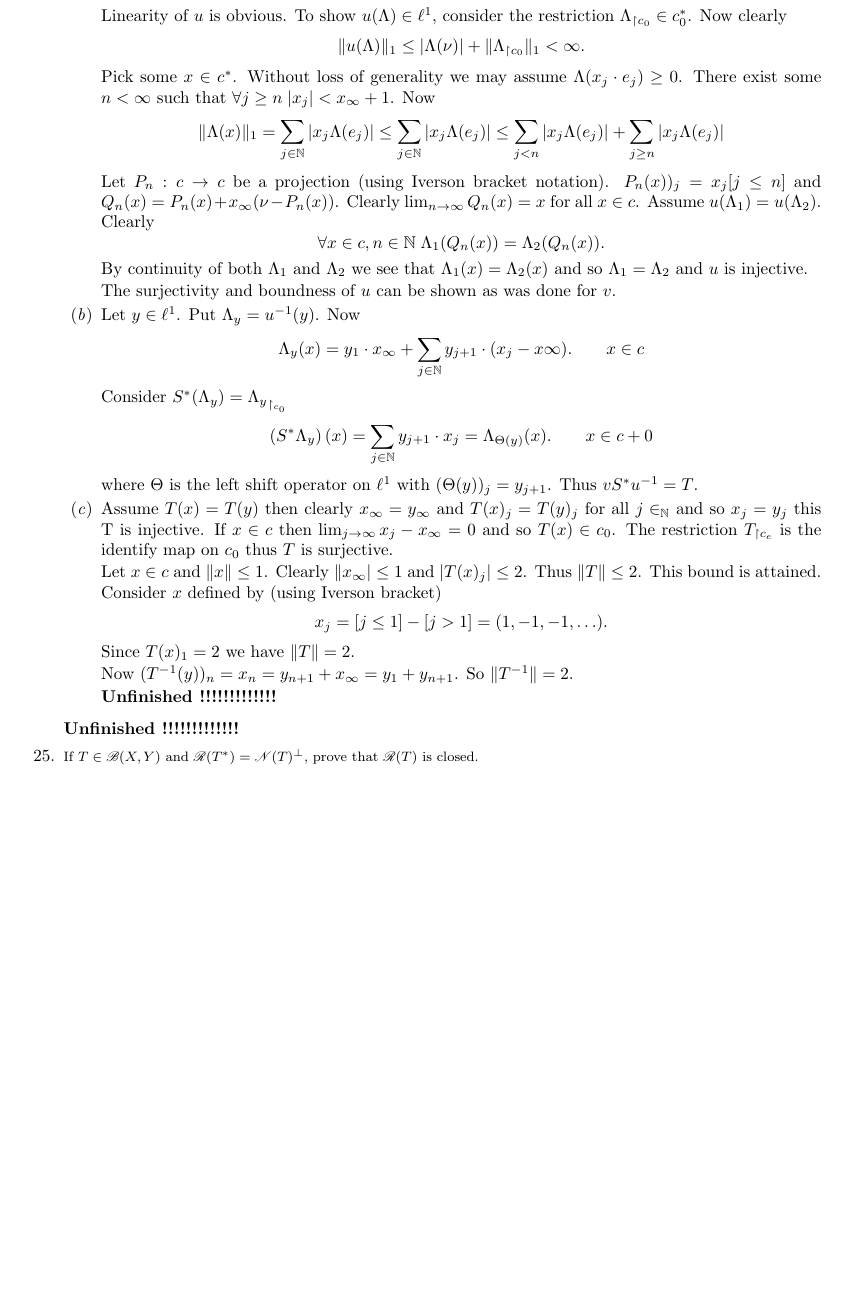
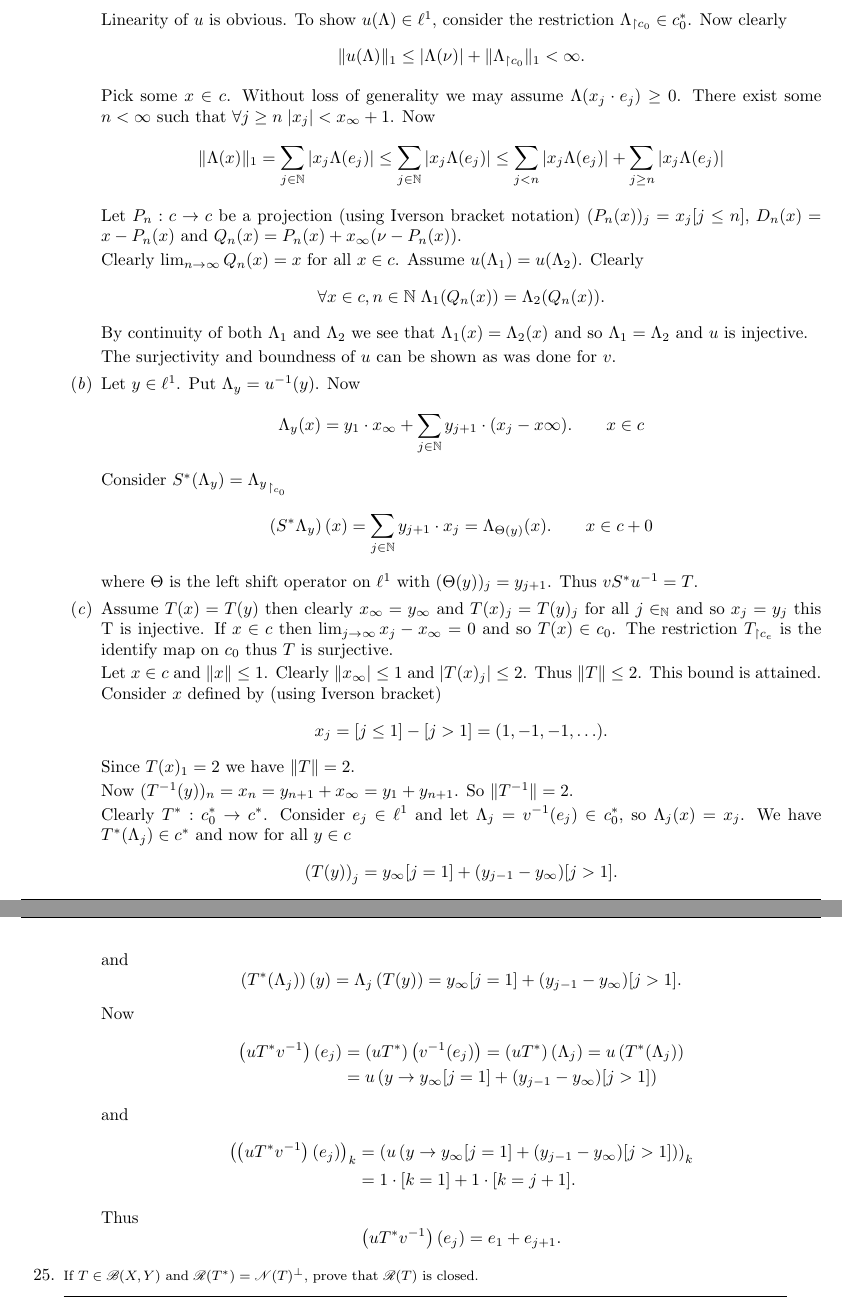
Before and after one commit to yotam-medini/mymath, a LaTeX thesis (rudin/fa/rudinfa-letter.tex, which reads rudin/fa/rudinfa4.tex): part of page 85 of 88 before the commit and two parts of pages 85 and 86 of 88 after it, the two joined at a grey line, cut so that both start at the same text, the shorter picture padded with empty space. Compiled offline with pdfLaTeX.

Commit message:
Rudin FA exercise 4.24 "sort of" done

```diff
--- a/rudin/fa/rudinfa4.tex
+++ b/rudin/fa/rudinfa4.tex
@@ -2000,9 +2008,14 @@ There exist some \(n < \infty\) such that
      + \sum_{j\geq n} |x_j\Lambda(e_j)|
 \end{align*}
 
-Let \(P_n: c\to c\) be a projection (using Iverson bracket notation).
-\(P_n(x))_j = x_j[j \leq n]\)
+Let \(P_n: c\to c\) be a projection (using Iverson bracket notation)
+\((P_n(x))_j = x_j[j \leq n]\),
+\(D_n(x) = x - P_n(x)\)
 and \(Q_n(x) = P_n(x) + x_\infty (\nu - P_n(x))\).
+
+% Let aritrary \(\epsilon > 0\), so there exists $n$ such that
+
+
 Clearly \(\lim_{n\to\infty}Q_n(x) = x\) for all \(x\in c\).
 Assume \(u(\Lambda_1) = u(\Lambda_2)\).
 Clearly
@@ -2052,11 +2065,43 @@ Since \(T(x)_1 = 2\) we have \(\|T\| = 2\).
 
 Now \((T^{-1}(y))_n = x_n = y_{n+1} + x_\infty = y_1 + y_{n+1}\).
 So \(\|T^{-1}\| = 2\).
-\unfinished
+
+Clearly \(T^*: c_0^* \to c^*\). Consider \(e_j \in \ellone\)
+and let \(\Lambda_j = v^{-1}(e_j)  \in c_0^*\),
+so \(\Lambda_j(x) = x_j\).
+We have \(T^* (\Lambda_j) \in c^*\) and now for all \(y\in c\)
+\begin{equation*}
+\left(T(y)\right)_j = y_\infty[j = 1] + (y_{j - 1} - y_\infty)[j > 1].
+\end{equation*}
+and
+\begin{equation*}
+\left(T^*(\Lambda_j)\right)(y)
+ = \Lambda_j\left(T(y)\right)
+ = y_\infty[j = 1] + (y_{j - 1} - y_\infty)[j > 1].
+\end{equation*}
+
+Now % # Let \(x\in \ellone\) now
+\begin{align*}
+\left(uT^*v^{-1}\right)(e_j)
+ &= \left(uT^*\right)\left(v^{-1}(e_j)\right)
+  = \left(uT^*\right)(\Lambda_j)
+  = u\left(T^*(\Lambda_j)\right) \\
+ &= u\left(y \to y_\infty[j = 1] + (y_{j - 1} - y_\infty)[j > 1]\right)
+\end{align*}
+and
+\begin{align*}
+\left(\left(uT^*v^{-1}\right)(e_j)\right)_k
+ &= \left(u\left(
+      y \to y_\infty[j = 1] + (y_{j - 1} - y_\infty)[j > 1]\right)\right)_k \\
+ &= 1\cdot[k = 1] + 1\cdot[k = j + 1].
+\end{align*}
+Thus
+\begin{equation*}
+\left(uT^*v^{-1}\right)(e_j) = e_1 + e_{j + 1}.
+\end{equation*}
+
 \end{itemize}
 
-
-\unfinished
 
 %%%%%%% 25
 \begin{excopy}
```
Also changed, not shown: rudin/fa/rudinfa4.tex (16 more changed lines).
